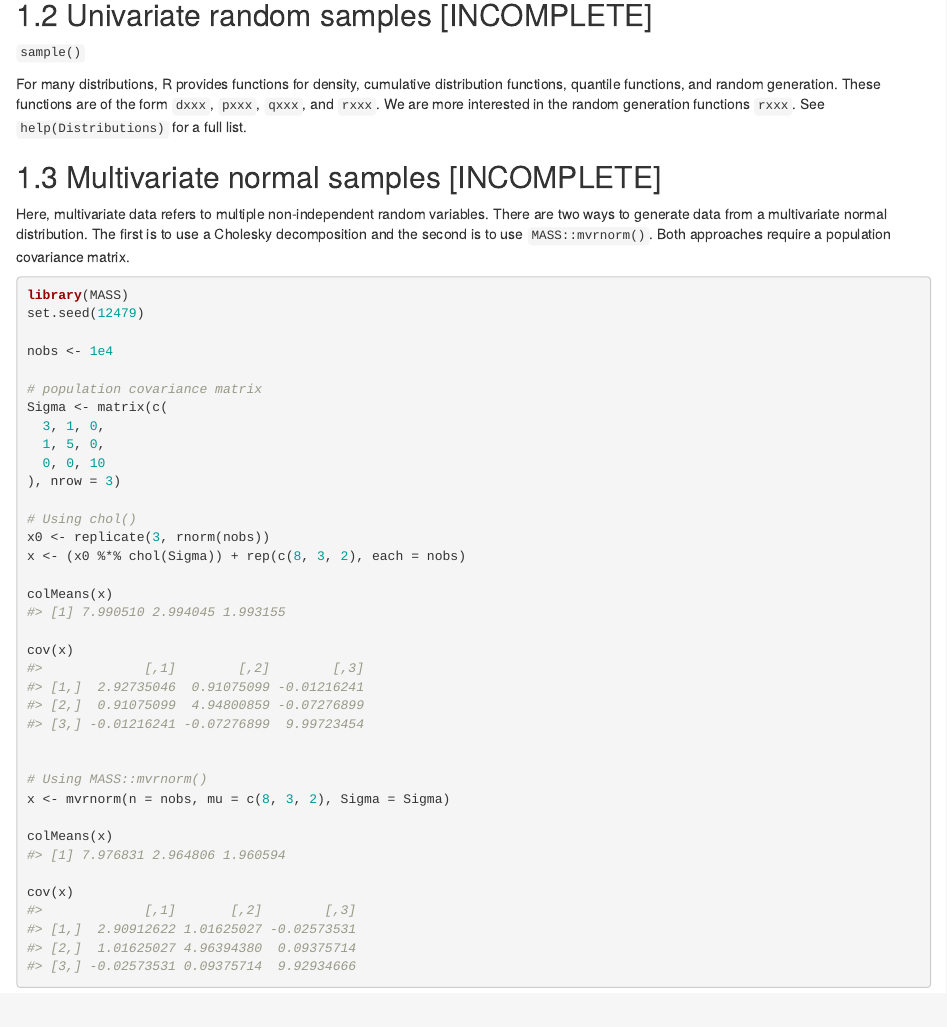
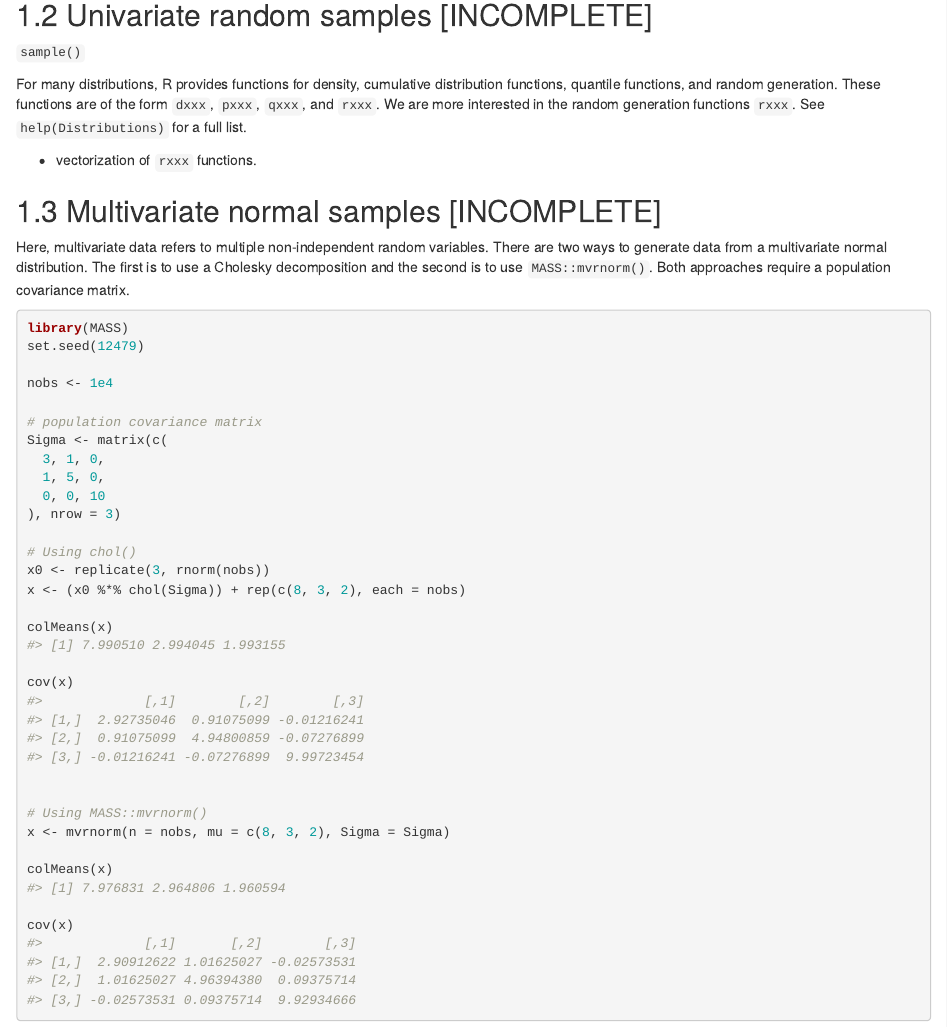
Before and after one commit to jaydennord/r4ss, an R Markdown document (rng.Rmd): the page in a window 1100 px wide, from 1410 px down. Rendered offline with R 4.5, knitr and Pandoc, with nearby package versions; drawn as R Markdown's standard HTML page in place of the format the file asks for.

Commit message:
minor edits

```diff
--- a/rng.Rmd
+++ b/rng.Rmd
@@ -74,6 +74,8 @@ runif(n = 1)
 
 For many distributions, R provides functions for density, cumulative distribution functions, quantile functions, and random generation. These functions are of the form `dxxx`, `pxxx`, `qxxx`, and `rxxx`. We are more interested in the random generation functions `rxxx`. See `help(Distributions)` for a full list.
 
+* vectorization of `rxxx` functions.
+
 
 
 ## Multivariate normal samples [INCOMPLETE]
```
